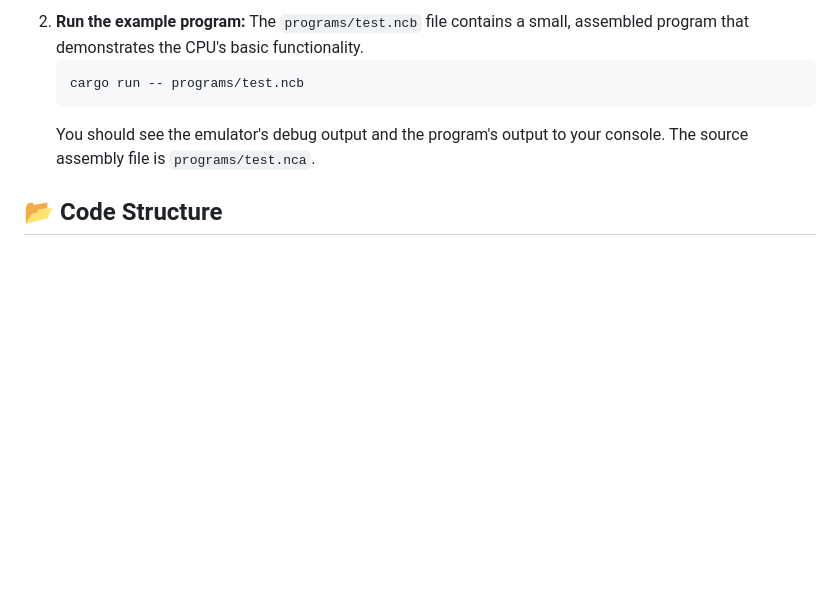
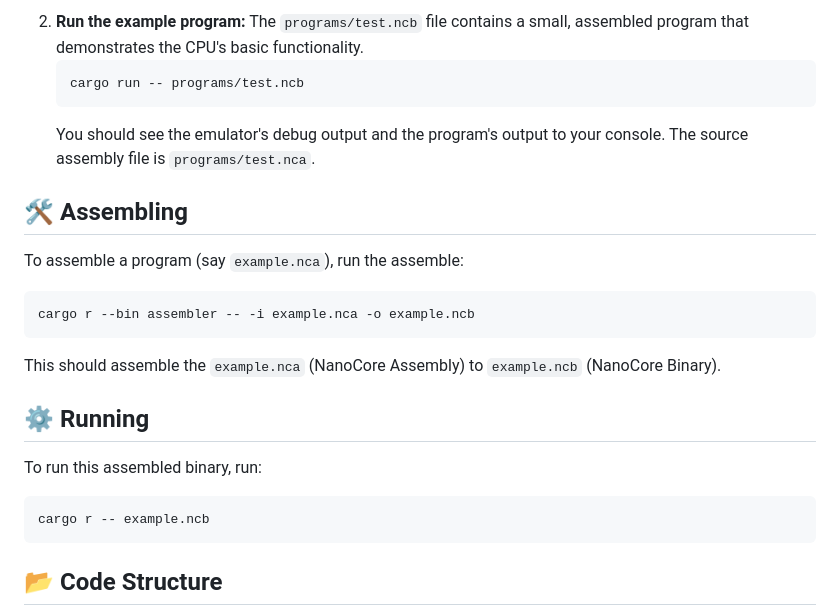
Before and after one commit to AfaanBilal/NanoCore, a Markdown page: README.md, the part around the change. GitHub-like rendering; blank space fills up the shorter version.

Commit message:
📝 Assembling and running

````diff
--- a/README.md
+++ b/README.md
@@ -59,6 +59,21 @@ To run the NanoCore emulator, you'll need to setup Rust locally.
     ```
     You should see the emulator's debug output and the program's output to your console. The source assembly file is `programs/test.nca`.
 
+## 🛠️ Assembling
+
+To assemble a program (say `example.nca`), run the assemble:
+```bash
+cargo r --bin assembler -- -i example.nca -o example.ncb
+```
+This should assemble the `example.nca` (NanoCore Assembly) to `example.ncb` (NanoCore Binary).
+
+## ⚙️ Running
+
+To run this assembled binary, run:
+```bash
+cargo r -- example.ncb
+```
+
 ## 📂 Code Structure
 
   * `CPU (cpu.rs)`: Defines the CPU's internal state, including registers, program counter, stack pointer, memory, and flag bits.
````
